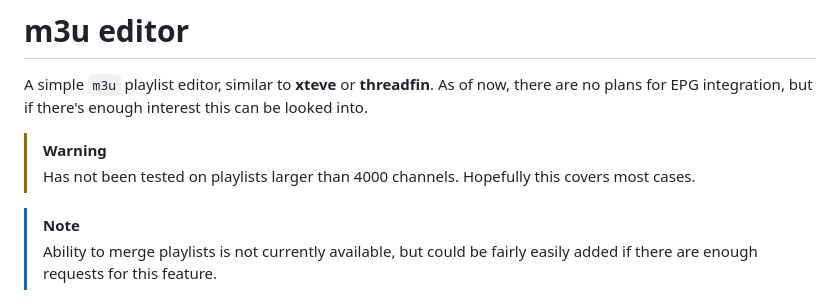
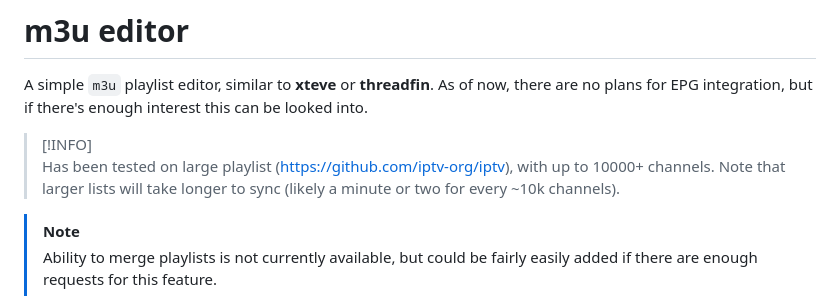
Before and after one commit to sparkison/m3u-editor, a Markdown page: README.md, the part around the change. Drawn GitHub-style.

```diff
--- a/README.md
+++ b/README.md
@@ -3,8 +3,8 @@
 A simple `m3u` playlist editor, similar to **xteve** or **threadfin**.
 As of now, there are no plans for EPG integration, but if there's enough interest this can be looked into.
 
-> [!WARNING]
-> Has not been tested on playlists larger than 4000 channels. Hopefully this covers most cases.
+> [!INFO]
+> Has been tested on large playlist ([https://github.com/iptv-org/iptv](https://github.com/iptv-org/iptv)), with up to 10000+ channels. Note that larger lists will take longer to sync (likely a minute or two for every ~10k channels).
 
 > [!NOTE]
 > Ability to merge playlists is not currently available, but could be fairly easily added if there are enough requests for this feature.
```
